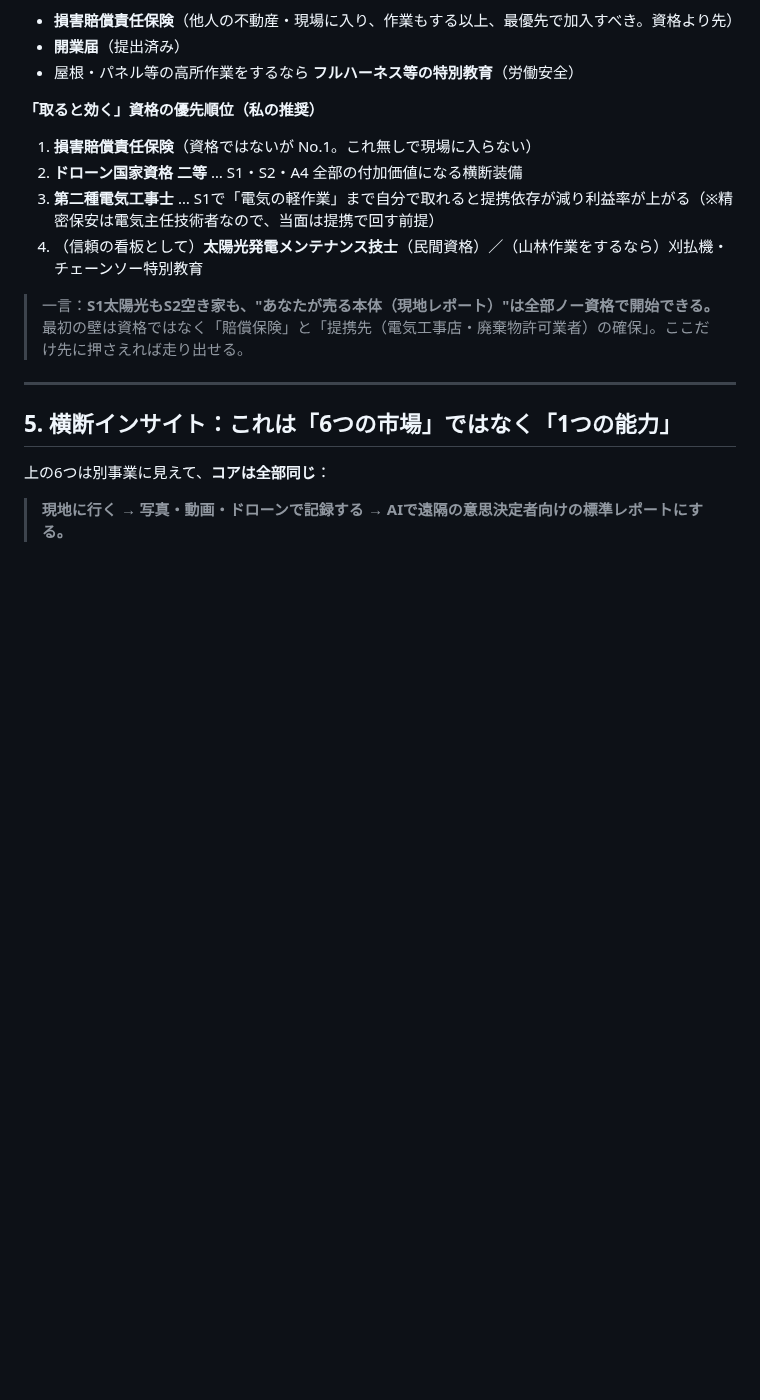
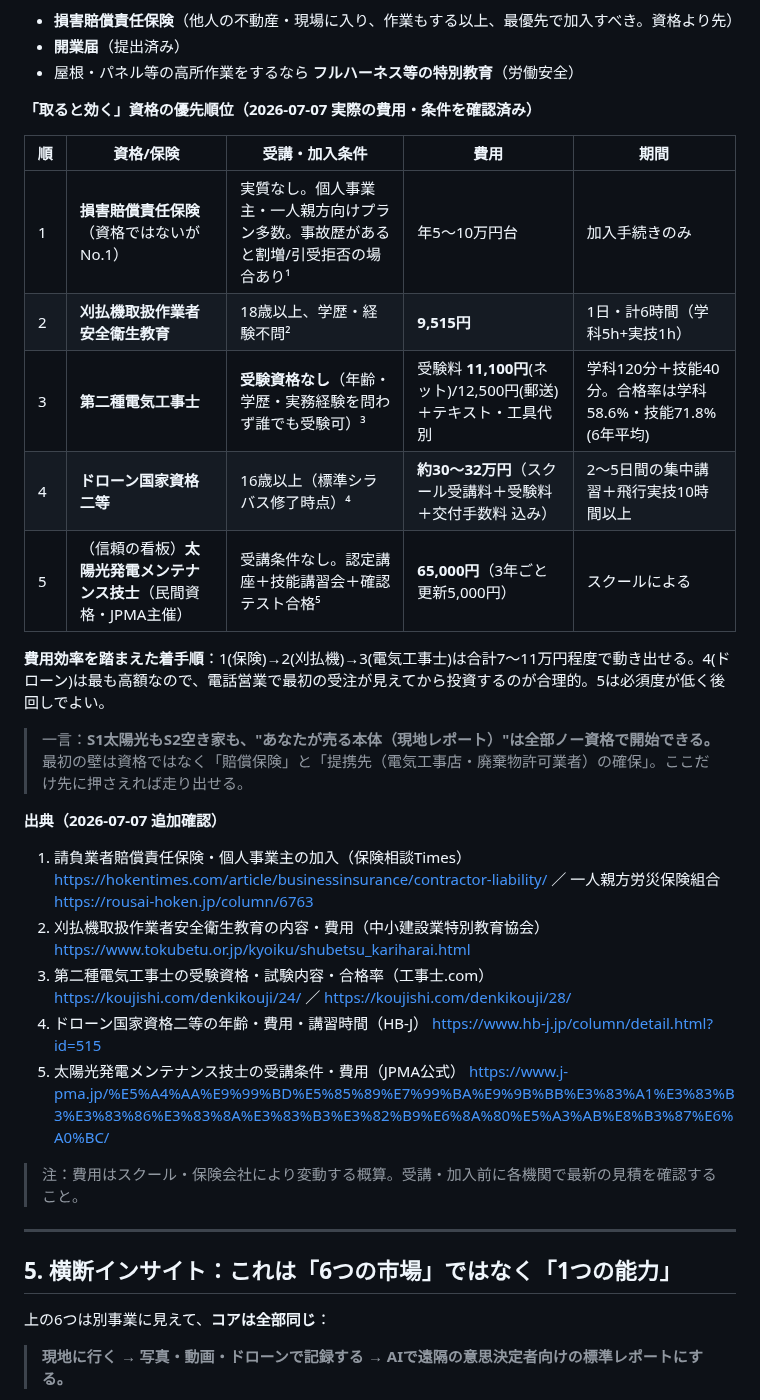
Before and after one commit to ikedaiko6-oss/AI_business_0-1, a Markdown page: research/2026-06-30-supply-gap-market-research.md, the part around the change. Drawn GitHub-style; blank space fills up the shorter version.

Commit message:
資格・保険の受講条件と費用を実際に確認して§4を更新
損害賠償責任保険/刈払機特別教育/第二種電気工事士/ドローン二等/
太陽光発電メンテナンス技士の受講条件・費用・所要期間を裏取りし、
費用効率を踏まえた着手順（保険→刈払機→電気工事士→ドローン→民間資格）に
組み替え。ドローンの30万円は初受注が見えてからで良いことを明記。

Co-Authored-By: Claude Fable 5 <noreply@anthropic.com>
Claude-Session: https://claude.ai/code/session_01JYR9EY7BhTXYesTxR2DDQz

```diff
--- a/research/2026-06-30-supply-gap-market-research.md
+++ b/research/2026-06-30-supply-gap-market-research.md
@@ -161,14 +161,28 @@
 - **開業届**（提出済み）
 - 屋根・パネル等の高所作業をするなら **フルハーネス等の特別教育**（労働安全）
 
-**「取ると効く」資格の優先順位（私の推奨）**
+**「取ると効く」資格の優先順位（2026-07-07 実際の費用・条件を確認済み）**
 
-1. **損害賠償責任保険**（資格ではないが No.1。これ無しで現場に入らない）
-2. **ドローン国家資格 二等** … S1・S2・A4 全部の付加価値になる横断装備
-3. **第二種電気工事士** … S1で「電気の軽作業」まで自分で取れると提携依存が減り利益率が上がる（※精密保安は電気主任技術者なので、当面は提携で回す前提）
-4. （信頼の看板として）**太陽光発電メンテナンス技士**（民間資格）／（山林作業をするなら）刈払機・チェーンソー特別教育
+| 順 | 資格/保険 | 受講・加入条件 | 費用 | 期間 |
+|---|---|---|---|---|
+| 1 | **損害賠償責任保険**（資格ではないが No.1） | 実質なし。個人事業主・一人親方向けプラン多数。事故歴があると割増/引受拒否の場合あり¹ | 年5〜10万円台 | 加入手続きのみ |
+| 2 | **刈払機取扱作業者安全衛生教育** | 18歳以上、学歴・経験不問² | **9,515円** | 1日・計6時間（学科5h+実技1h） |
+| 3 | **第二種電気工事士** | **受験資格なし**（年齢・学歴・実務経験を問わず誰でも受験可）³ | 受験料 **11,100円**(ネット)/12,500円(郵送)＋テキスト・工具代別 | 学科120分＋技能40分。合格率は学科58.6%・技能71.8%(6年平均) |
+| 4 | **ドローン国家資格 二等** | 16歳以上（標準シラバス修了時点）⁴ | **約30〜32万円**（スクール受講料＋受験料＋交付手数料 込み） | 2〜5日間の集中講習＋飛行実技10時間以上 |
+| 5 | （信頼の看板）**太陽光発電メンテナンス技士**（民間資格・JPMA主催） | 受講条件なし。認定講座＋技能講習会＋確認テスト合格⁵ | **65,000円**（3年ごと更新5,000円） | スクールによる |
+
+**費用効率を踏まえた着手順**：1(保険)→2(刈払機)→3(電気工事士)は合計7〜11万円程度で動き出せる。4(ドローン)は最も高額なので、電話営業で最初の受注が見えてから投資するのが合理的。5は必須度が低く後回しでよい。
 
 > 一言：**S1太陽光もS2空き家も、"あなたが売る本体（現地レポート）"は全部ノー資格で開始できる。** 最初の壁は資格ではなく「賠償保険」と「提携先（電気工事店・廃棄物許可業者）の確保」。ここだけ先に押さえれば走り出せる。
+
+**出典（2026-07-07 追加確認）**
+1. 請負業者賠償責任保険・個人事業主の加入（保険相談Times） https://hokentimes.com/article/businessinsurance/contractor-liability/ ／ 一人親方労災保険組合 https://rousai-hoken.jp/column/6763
+2. 刈払機取扱作業者安全衛生教育の内容・費用（中小建設業特別教育協会） https://www.tokubetu.or.jp/kyoiku/shubetsu_kariharai.html
+3. 第二種電気工事士の受験資格・試験内容・合格率（工事士.com） https://koujishi.com/denkikouji/24/ ／ https://koujishi.com/denkikouji/28/
+4. ドローン国家資格二等の年齢・費用・講習時間（HB-J） https://www.hb-j.jp/column/detail.html?id=515
+5. 太陽光発電メンテナンス技士の受講条件・費用（JPMA公式） https://www.j-pma.jp/%E5%A4%AA%E9%99%BD%E5%85%89%E7%99%BA%E9%9B%BB%E3%83%A1%E3%83%B3%E3%83%86%E3%83%8A%E3%83%B3%E3%82%B9%E6%8A%80%E5%A3%AB%E8%B3%87%E6%A0%BC/
+
+> 注：費用はスクール・保険会社により変動する概算。受講・加入前に各機関で最新の見積を確認すること。
 
 ---
 
```
